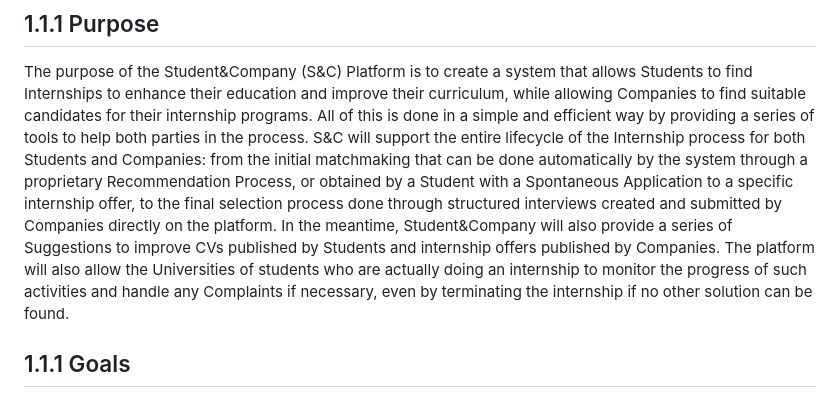
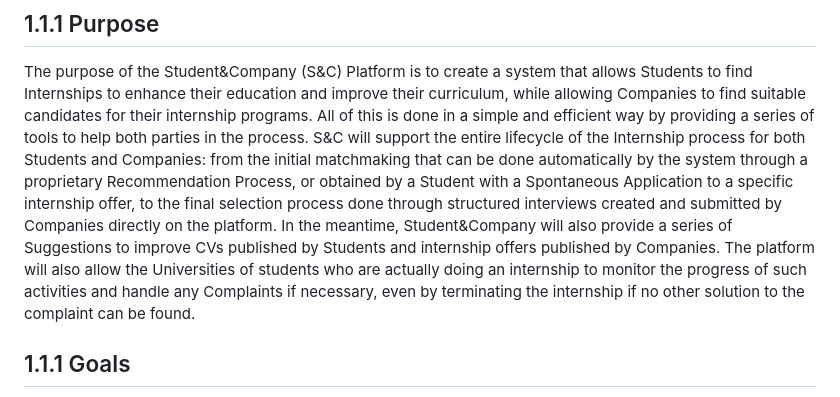
Before and after one commit to Slaitroc/RicciPaoliGrisoni, a Markdown page: RASD.md, the part around the change. Rendered like a GitHub page.

Commit message:
fixed typo

```diff
--- a/RASD.md
+++ b/RASD.md
@@ -21,7 +21,7 @@ In general, S&C provides interested parties with mechanisms to keep track and mo
 ## 1.1.1 Purpose
 The purpose of the Student&Company (S&C) Platform is to create a system that allows Students to find Internships to enhance their education and improve their curriculum, while allowing Companies to find suitable candidates for their internship programs. All of this is done in a simple and efficient way by providing a series of tools to help both parties in the process.
 S&C will support the entire lifecycle of the Internship process for both Students and Companies: from the initial matchmaking that can be done automatically by the system through a proprietary Recommendation Process, or obtained by a Student with a Spontaneous Application to a specific internship offer, to the final selection process done through structured interviews created and submitted by Companies directly on the platform.
-In the meantime, Student&Company will also provide a series of Suggestions to improve CVs published by Students and internship offers published by Companies. The platform will also allow the Universities of students who are actually doing an internship to monitor the progress of such activities and handle any Complaints if necessary, even by terminating the internship if no other solution can be found.
+In the meantime, Student&Company will also provide a series of Suggestions to improve CVs published by Students and internship offers published by Companies. The platform will also allow the Universities of students who are actually doing an internship to monitor the progress of such activities and handle any Complaints if necessary, even by terminating the internship if no other solution to the complaint can be found.
 <!-- 0.5hours (Sam) -->
 ## 1.1.1 Goals
 
```
